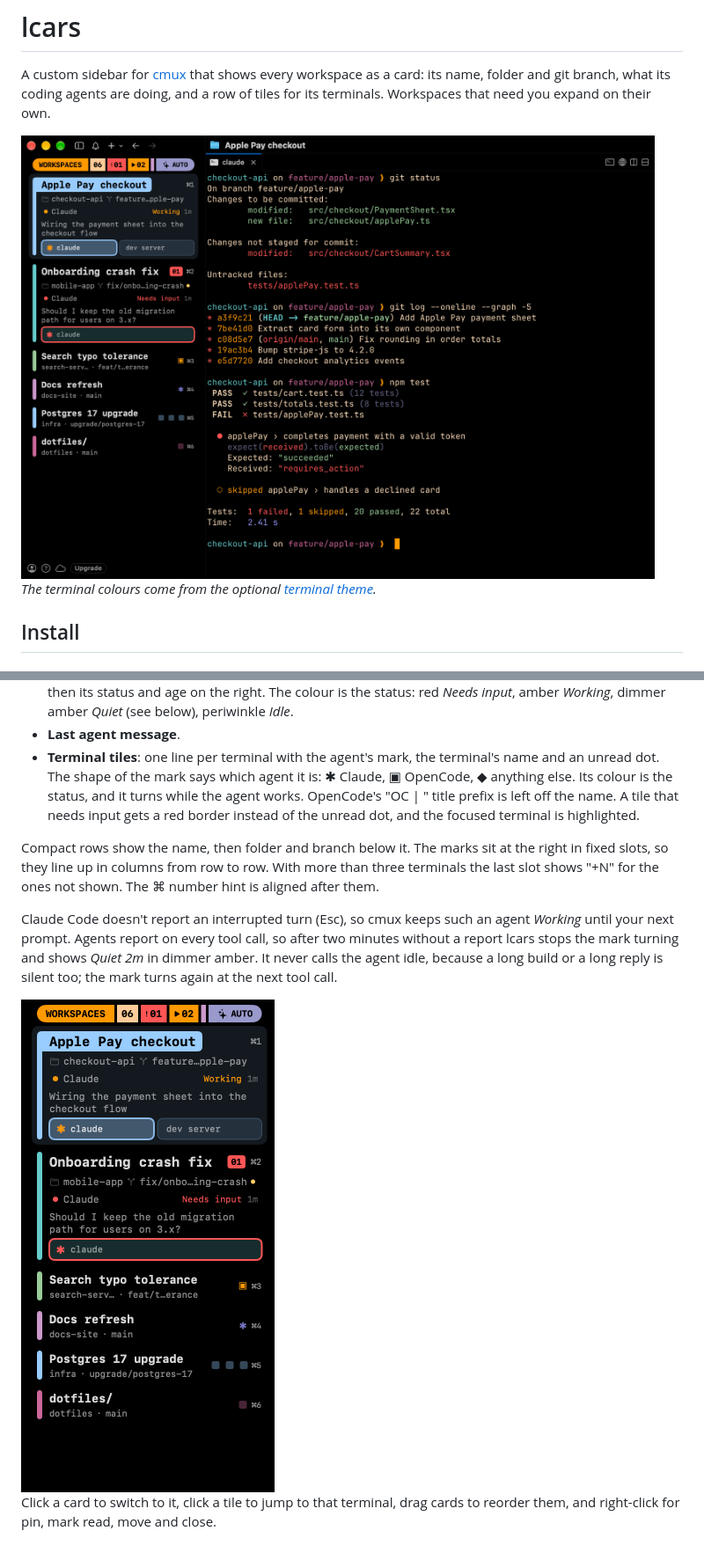
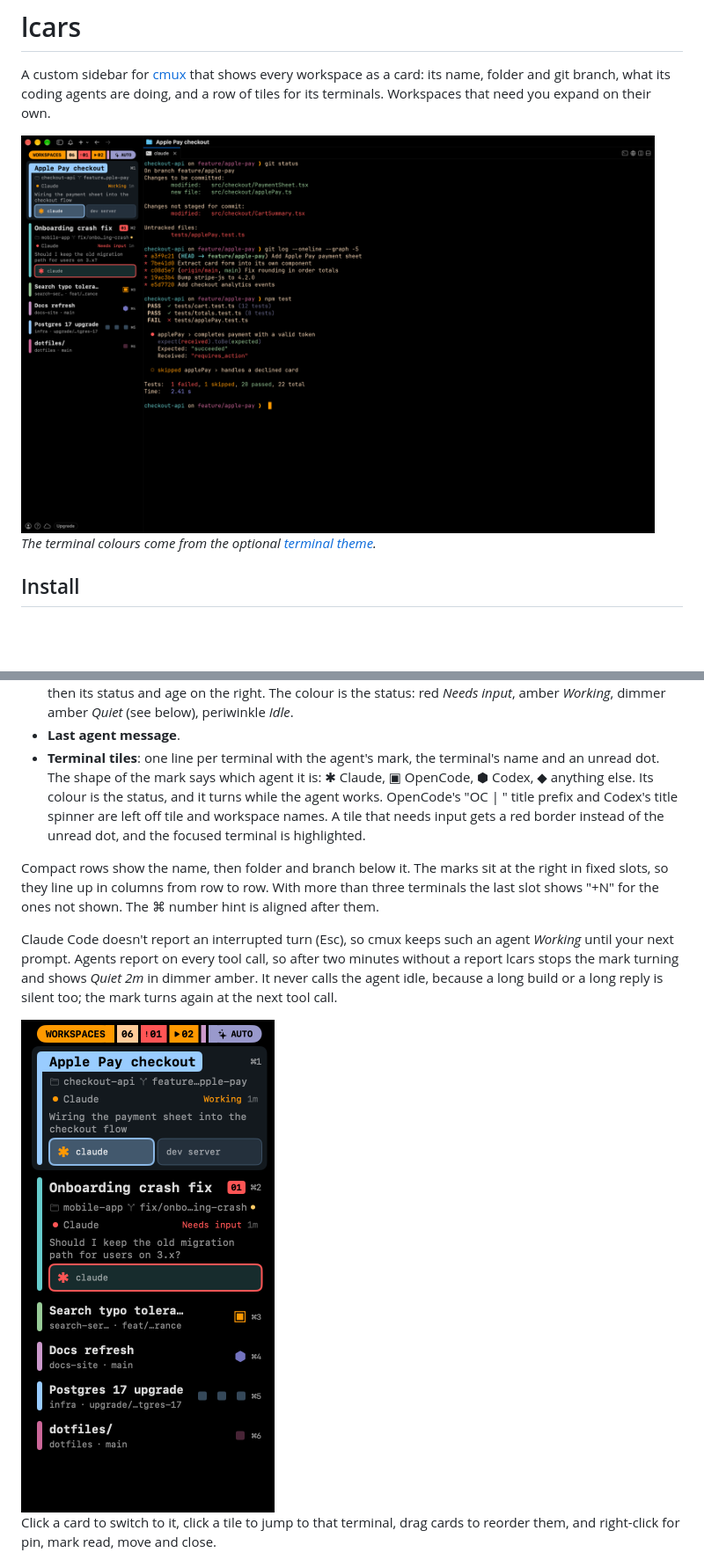
Before and after one commit to blaisethompson/lcars, a Markdown page: README.md, 2 parts joined by grey strips. Shown at 88% size. Drawn GitHub-style; pictures changed too: docs/lcars-theme.png, docs/needs-input.png; blank space fills up the shorter version.

```diff
--- a/README.md
+++ b/README.md
@@ -49,9 +49,10 @@ periwinkle and gold are kept for status:
 - **Last agent message**.
 - **Terminal tiles**: one line per terminal with the agent's mark, the
   terminal's name and an unread dot. The shape of the mark says which agent
-  it is: ✱ Claude, ▣ OpenCode, ◆ anything else. Its colour is the status,
-  and it turns while the agent works. OpenCode's "OC | " title prefix is
-  left off the name. A tile that needs input gets a red border instead of the
+  it is: ✱ Claude, ▣ OpenCode, ⬢ Codex, ◆ anything else. Its colour is the
+  status, and it turns while the agent works. OpenCode's "OC | " title
+  prefix and Codex's title spinner are left off tile and workspace names. A
+  tile that needs input gets a red border instead of the
   unread dot, and the focused terminal is highlighted.
 
 Compact rows show the name, then folder and branch below it. The
```
Also changed, not shown: other parts of README.md (+3 -2 lines), docs/opencode-tabs.png, 2 other files.
